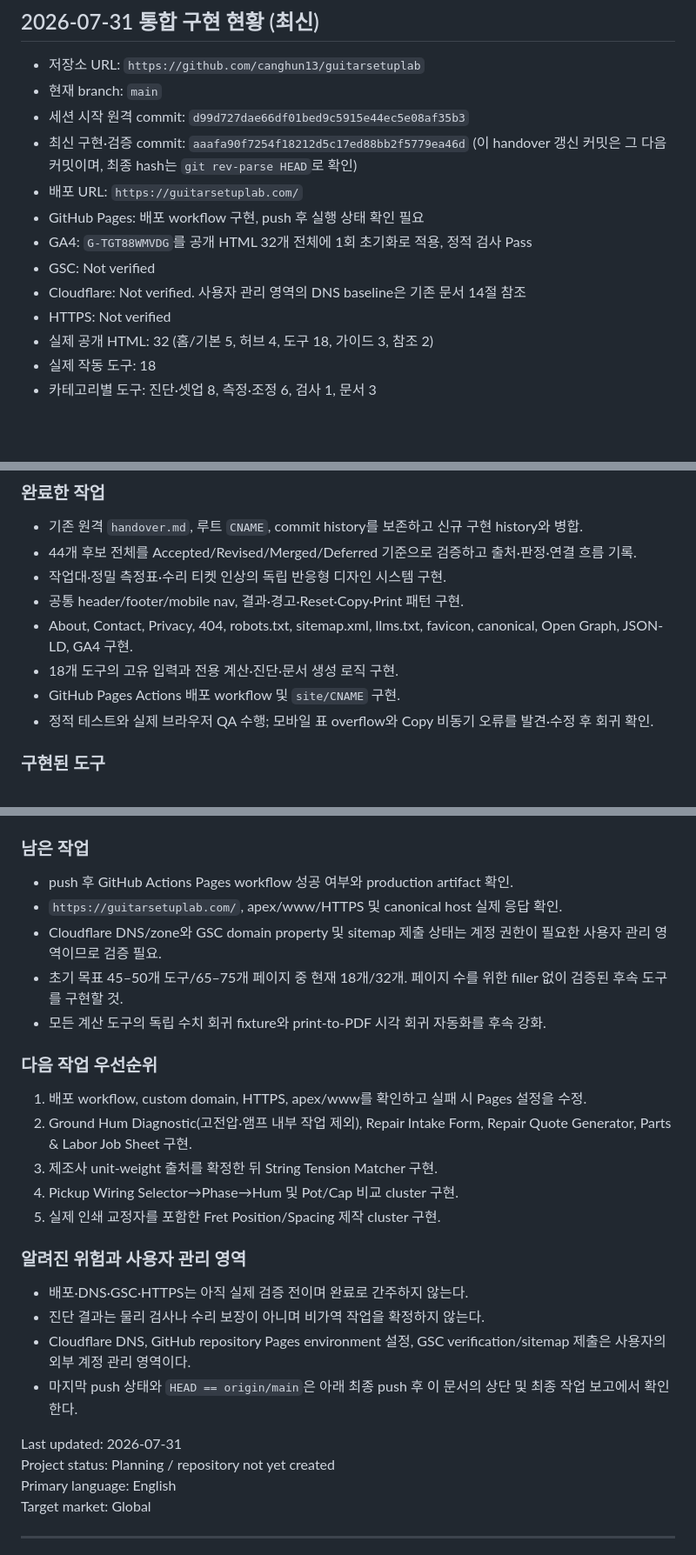
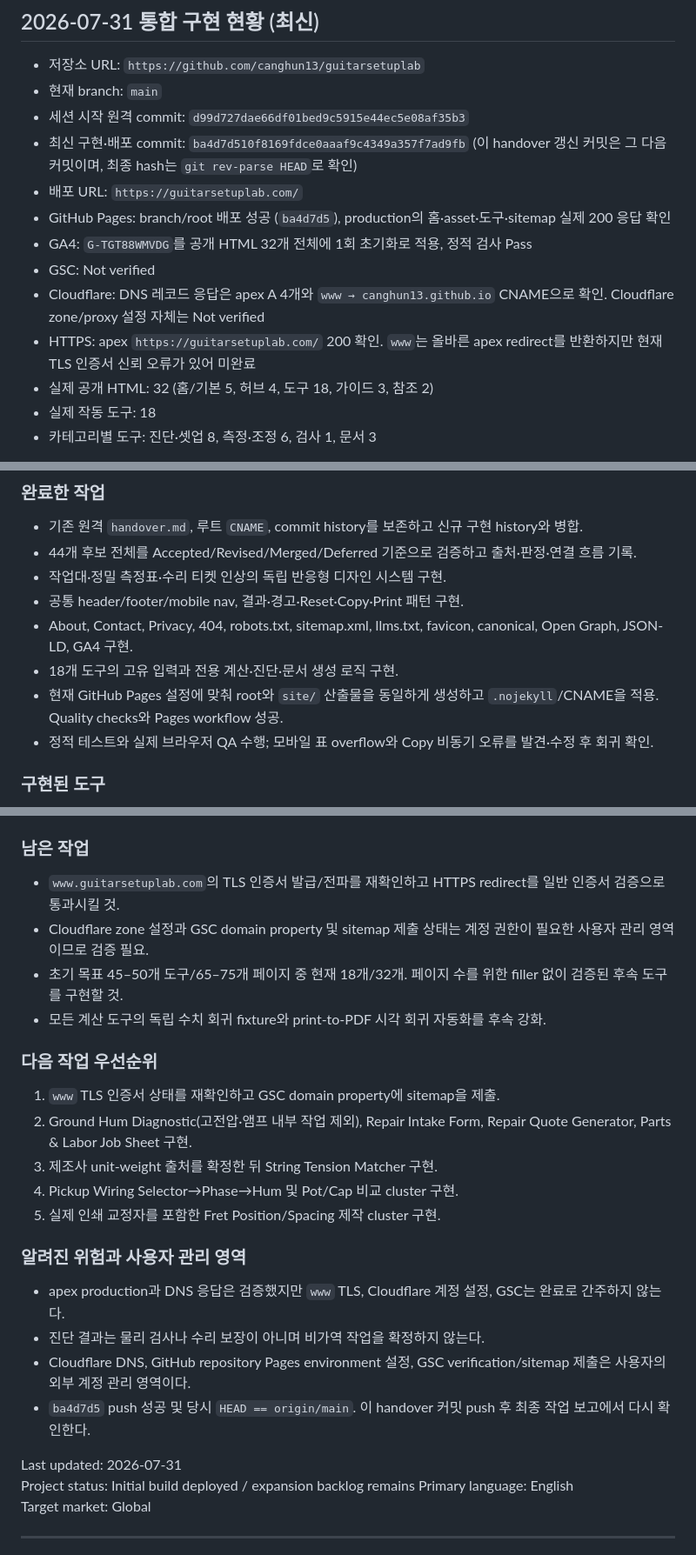
Before and after one commit to canghun13/guitarsetuplab, a Markdown page: handover.md, 3 parts joined by grey strips. Shown at 87% size. Drawn GitHub-style; blank space fills up the shorter version.

Commit message:
Record verified production deployment

```diff
--- a/handover.md
+++ b/handover.md
@@ -5,13 +5,13 @@
 - 저장소 URL: `https://github.com/canghun13/guitarsetuplab`
 - 현재 branch: `main`
 - 세션 시작 원격 commit: `d99d727dae66df01bed9c5915e44ec5e08af35b3`
-- 최신 구현·검증 commit: `aaafa90f7254f18212d5c17ed88bb2f5779ea46d` (이 handover 갱신 커밋은 그 다음 커밋이며, 최종 hash는 `git rev-parse HEAD`로 확인)
+- 최신 구현·배포 commit: `ba4d7d510f8169fdce0aaaf9c4349a357f7ad9fb` (이 handover 갱신 커밋은 그 다음 커밋이며, 최종 hash는 `git rev-parse HEAD`로 확인)
 - 배포 URL: `https://guitarsetuplab.com/`
-- GitHub Pages: 배포 workflow 구현, push 후 실행 상태 확인 필요
+- GitHub Pages: branch/root 배포 성공 (`ba4d7d5`), production의 홈·asset·도구·sitemap 실제 200 응답 확인
 - GA4: `G-TGT88WMVDG`를 공개 HTML 32개 전체에 1회 초기화로 적용, 정적 검사 Pass
 - GSC: Not verified
-- Cloudflare: Not verified. 사용자 관리 영역의 DNS baseline은 기존 문서 14절 참조
-- HTTPS: Not verified
+- Cloudflare: DNS 레코드 응답은 apex A 4개와 `www → canghun13.github.io` CNAME으로 확인. Cloudflare zone/proxy 설정 자체는 Not verified
+- HTTPS: apex `https://guitarsetuplab.com/` 200 확인. `www`는 올바른 apex redirect를 반환하지만 현재 TLS 인증서 신뢰 오류가 있어 미완료
 - 실제 공개 HTML: 32 (홈/기본 5, 허브 4, 도구 18, 가이드 3, 참조 2)
 - 실제 작동 도구: 18
 - 카테고리별 도구: 진단·셋업 8, 측정·조정 6, 검사 1, 문서 3
@@ -24,7 +24,7 @@
 - 공통 header/footer/mobile nav, 결과·경고·Reset·Copy·Print 패턴 구현.
 - About, Contact, Privacy, 404, robots.txt, sitemap.xml, llms.txt, favicon, canonical, Open Graph, JSON-LD, GA4 구현.
 - 18개 도구의 고유 입력과 전용 계산·진단·문서 생성 로직 구현.
-- GitHub Pages Actions 배포 workflow 및 `site/CNAME` 구현.
+- 현재 GitHub Pages 설정에 맞춰 root와 `site/` 산출물을 동일하게 생성하고 `.nojekyll`/CNAME을 적용. Quality checks와 Pages workflow 성공.
 - 정적 테스트와 실제 브라우저 QA 수행; 모바일 표 overflow와 Copy 비동기 오류를 발견·수정 후 회귀 확인.
 
 ### 구현된 도구
@@ -65,15 +65,14 @@
 
 ### 남은 작업
 
-- push 후 GitHub Actions Pages workflow 성공 여부와 production artifact 확인.
-- `https://guitarsetuplab.com/`, apex/www/HTTPS 및 canonical host 실제 응답 확인.
-- Cloudflare DNS/zone와 GSC domain property 및 sitemap 제출 상태는 계정 권한이 필요한 사용자 관리 영역이므로 검증 필요.
+- `www.guitarsetuplab.com`의 TLS 인증서 발급/전파를 재확인하고 HTTPS redirect를 일반 인증서 검증으로 통과시킬 것.
+- Cloudflare zone 설정과 GSC domain property 및 sitemap 제출 상태는 계정 권한이 필요한 사용자 관리 영역이므로 검증 필요.
 - 초기 목표 45–50개 도구/65–75개 페이지 중 현재 18개/32개. 페이지 수를 위한 filler 없이 검증된 후속 도구를 구현할 것.
 - 모든 계산 도구의 독립 수치 회귀 fixture와 print-to-PDF 시각 회귀 자동화를 후속 강화.
 
 ### 다음 작업 우선순위
 
-1. 배포 workflow, custom domain, HTTPS, apex/www를 확인하고 실패 시 Pages 설정을 수정.
+1. `www` TLS 인증서 상태를 재확인하고 GSC domain property에 sitemap을 제출.
 2. Ground Hum Diagnostic(고전압·앰프 내부 작업 제외), Repair Intake Form, Repair Quote Generator, Parts & Labor Job Sheet 구현.
 3. 제조사 unit-weight 출처를 확정한 뒤 String Tension Matcher 구현.
 4. Pickup Wiring Selector→Phase→Hum 및 Pot/Cap 비교 cluster 구현.
@@ -81,13 +80,13 @@
 
 ### 알려진 위험과 사용자 관리 영역
 
-- 배포·DNS·GSC·HTTPS는 아직 실제 검증 전이며 완료로 간주하지 않는다.
+- apex production과 DNS 응답은 검증했지만 `www` TLS, Cloudflare 계정 설정, GSC는 완료로 간주하지 않는다.
 - 진단 결과는 물리 검사나 수리 보장이 아니며 비가역 작업을 확정하지 않는다.
 - Cloudflare DNS, GitHub repository Pages environment 설정, GSC verification/sitemap 제출은 사용자의 외부 계정 관리 영역이다.
-- 마지막 push 상태와 `HEAD == origin/main`은 아래 최종 push 후 이 문서의 상단 및 최종 작업 보고에서 확인한다.
+- `ba4d7d5` push 성공 및 당시 `HEAD == origin/main`. 이 handover 커밋 push 후 최종 작업 보고에서 다시 확인한다.
 
 Last updated: 2026-07-31
-Project status: Planning / repository not yet created
+Project status: Initial build deployed / expansion backlog remains
 Primary language: English
 Target market: Global
 
```
Also changed, not shown: other parts of handover.md (+1 -1 lines).
